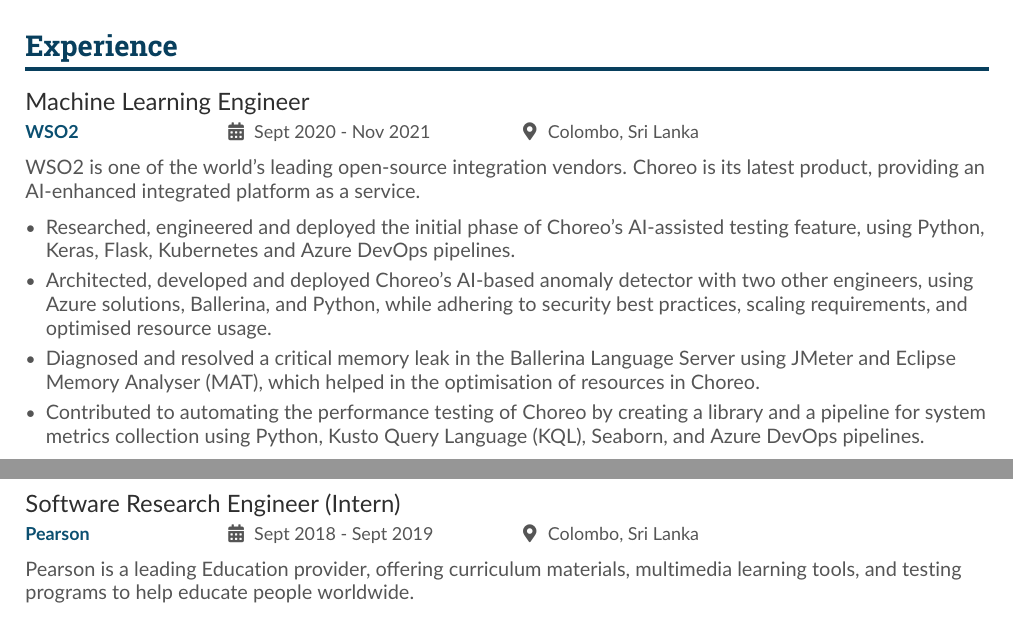
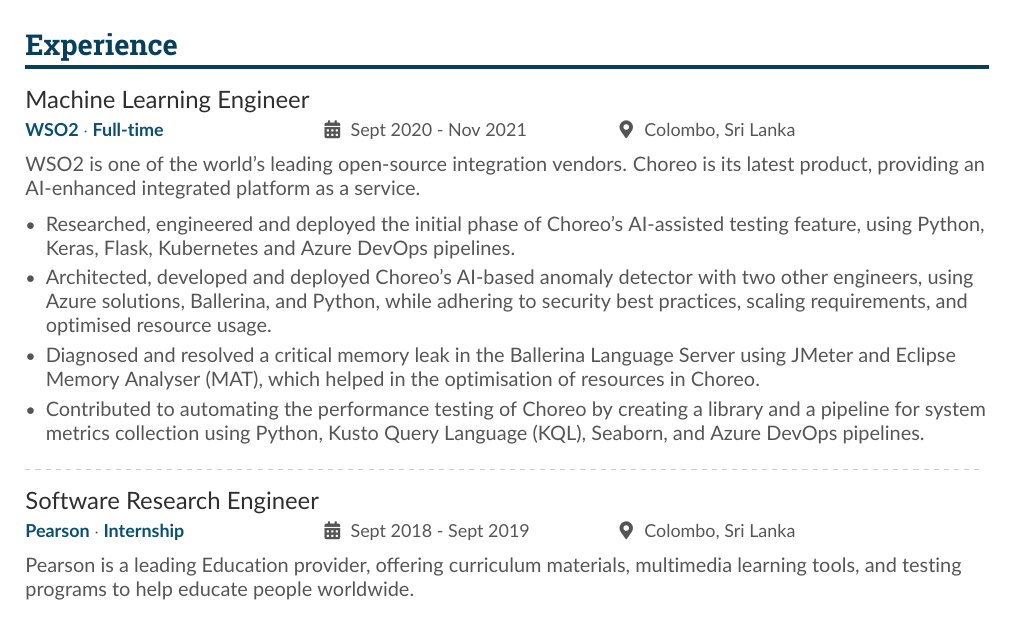
Before and after one commit to savindi-wijenayaka/cv-savindi-wijenayaka, a LaTeX CV (main.tex, which reads altacv.cls): two parts of pages 1 and 2 of 2 before the commit and part of page 1 of 2 after it, the two joined at a grey line, cut so that both start at the same text. Compiled offline with pdfLaTeX.

Commit message:
Updates from Overleaf

```diff
--- a/altacv.cls
+++ b/altacv.cls
@@ -289,7 +289,7 @@
 \newcommand{\cvevent}[4]{
   {\large\color{emphasis}#1\par}
   \smallskip\normalsize
-  \ifstrequal{#2}{}{}{\small\makebox[0.2\linewidth][l]{\textbf{\color{accent}#2}}}
+  \ifstrequal{#2}{}{}{\small\makebox[0.3\linewidth][l]{\textbf{\color{accent}#2}}}
   \ifstrequal{#3}{}{}{\small\makebox[0.3\linewidth][l]{\faCalendar*~#3}}
   \ifstrequal{#4}{}{}{\small\makebox[0.3\linewidth][l]{\faMapMarker*~#4}}\par
   \medskip\normalsize
--- a/main.tex
+++ b/main.tex
@@ -87,3 +87,22 @@
 
 \medskip
 
+\cvsection{Experience}
+
+\cvevent{Machine Learning Engineer}{\href{http://www.wso2.com}{WSO2} $\cdot$ Full-time}{Sept 2020 - Nov 2021}{Colombo, Sri Lanka}
+WSO2 is one of the world's leading open-source integration vendors. Choreo is its latest product, providing an AI-enhanced integrated platform as a service.
+\medskip
+\begin{itemize}
+    \item Researched, engineered and deployed the initial phase of Choreo's AI-assisted testing feature, using Python, Keras, Flask, Kubernetes and Azure DevOps pipelines.
+    \item Architected, developed and deployed Choreo’s AI-based anomaly detector with two other engineers, using Azure solutions, Ballerina, and Python, while adhering to security best practices, scaling requirements, and optimised resource usage.
+    \item Diagnosed and resolved a critical memory leak in the Ballerina Language Server using JMeter and Eclipse Memory Analyser (MAT), which helped in the optimisation of resources in Choreo.
+    \item Contributed to automating the performance testing of Choreo by creating a library and a pipeline for system metrics collection using Python, Kusto Query Language (KQL), Seaborn, and Azure DevOps pipelines.
+\end{itemize}
+
+\divider{}
+
+\cvevent{Software Research Engineer}{\href{https://www.pearson.com/}{Pearson} $\cdot$ Internship}{Sept 2018 - Sept 2019}{Colombo, Sri Lanka}   % chktex 8
+Pearson is a leading Education provider, offering curriculum materials, multimedia learning tools, and testing programs to help educate people worldwide.
+\medskip
+\begin{itemize}
+    \item Collaborated with two other engineers to create the minimum viable product of AI-based Public Speaking Evaluator Service (APSES) while contributing to emotion detection and speech analysis features, using Python, Keras, OpenCV, Kaldi and Flask.
@@ -104,31 +129,6 @@
 \begin{itemize}
     \item Specialised in Data Science and Net-centric application development
     \item Attained a GPA of 3.96 out of 4.00, obtaining a First Class.
-\end{itemize}
-
-\medskip
-
-\cvsection{Experience}
-
-\cvevent{Machine Learning Engineer}{\href{http://www.wso2.com}{WSO2}}{Sept 2020 - Nov 2021}{Colombo, Sri Lanka}
-WSO2 is one of the world's leading open-source integration vendors. Choreo is its latest product, providing an AI-enhanced integrated platform as a service.
-\medskip
-\begin{itemize}
-    \item Researched, engineered and deployed the initial phase of Choreo's AI-assisted testing feature, using Python, Keras, Flask, Kubernetes and Azure DevOps pipelines.
-    \item Architected, developed and deployed Choreo’s AI-based anomaly detector with two other engineers, using Azure solutions, Ballerina, and Python, while adhering to security best practices, scaling requirements, and optimised resource usage.
-    \item Diagnosed and resolved a critical memory leak in the Ballerina Language Server using JMeter and Eclipse Memory Analyser (MAT), which helped in the optimisation of resources in Choreo.
-    \item Contributed to automating the performance testing of Choreo by creating a library and a pipeline for system metrics collection using Python, Kusto Query Language (KQL), Seaborn, and Azure DevOps pipelines.
-\end{itemize}
-
-% \divider{}
-\clearpage
-\cvevent{Software Research Engineer (Intern)}{\href{https://www.pearson.com/}{Pearson}}{Sept 2018 - Sept 2019}{Colombo, Sri Lanka}   % chktex 8
-Pearson is a leading Education provider, offering curriculum materials, multimedia learning tools, and testing programs to help educate people worldwide.
-\medskip
-\begin{itemize}
-    \item Collaborated with two other engineers to create the minimum viable product of AI-based Public Speaking Evaluator Service (APSES) while contributing to emotion detection and speech analysis features, using Python, Keras, OpenCV, Kaldi and Flask.
-    \item Investigated on Question and Answering and built the minimal viable product of a Chatbot, which answers students' questions based on Pearson books and other documentation, using a modified version of the Bi-Directional Attention Flow (BiDAF) model, Python and Django.
-    \item Researched and engineered the minimal viable product which automatically classifies flashcards created by the system or users under available topics, using the Universal Language Model Fine-Tuning (ULMFiT) model, Python and Django.
 \end{itemize}
 
 \medskip
```
Also changed, not shown: main.tex (6 more changed lines).
